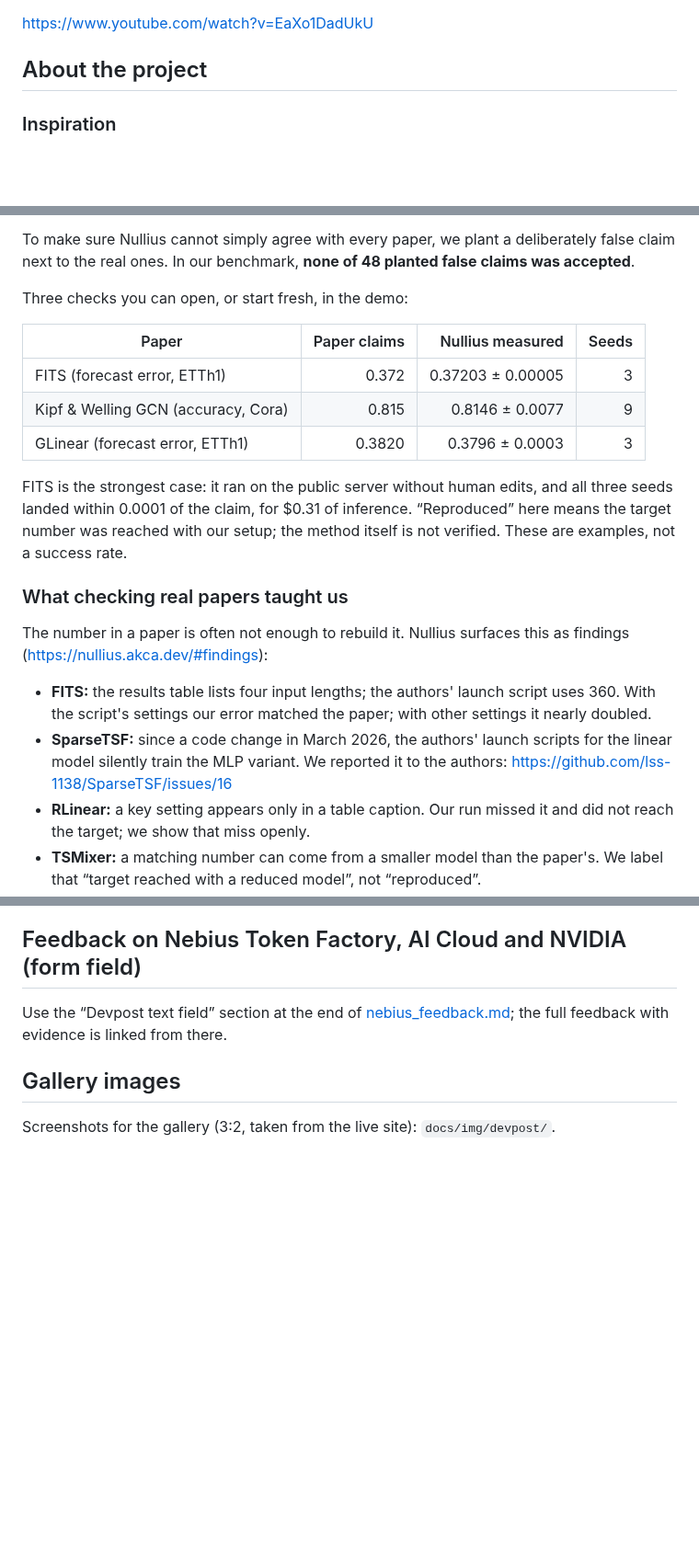
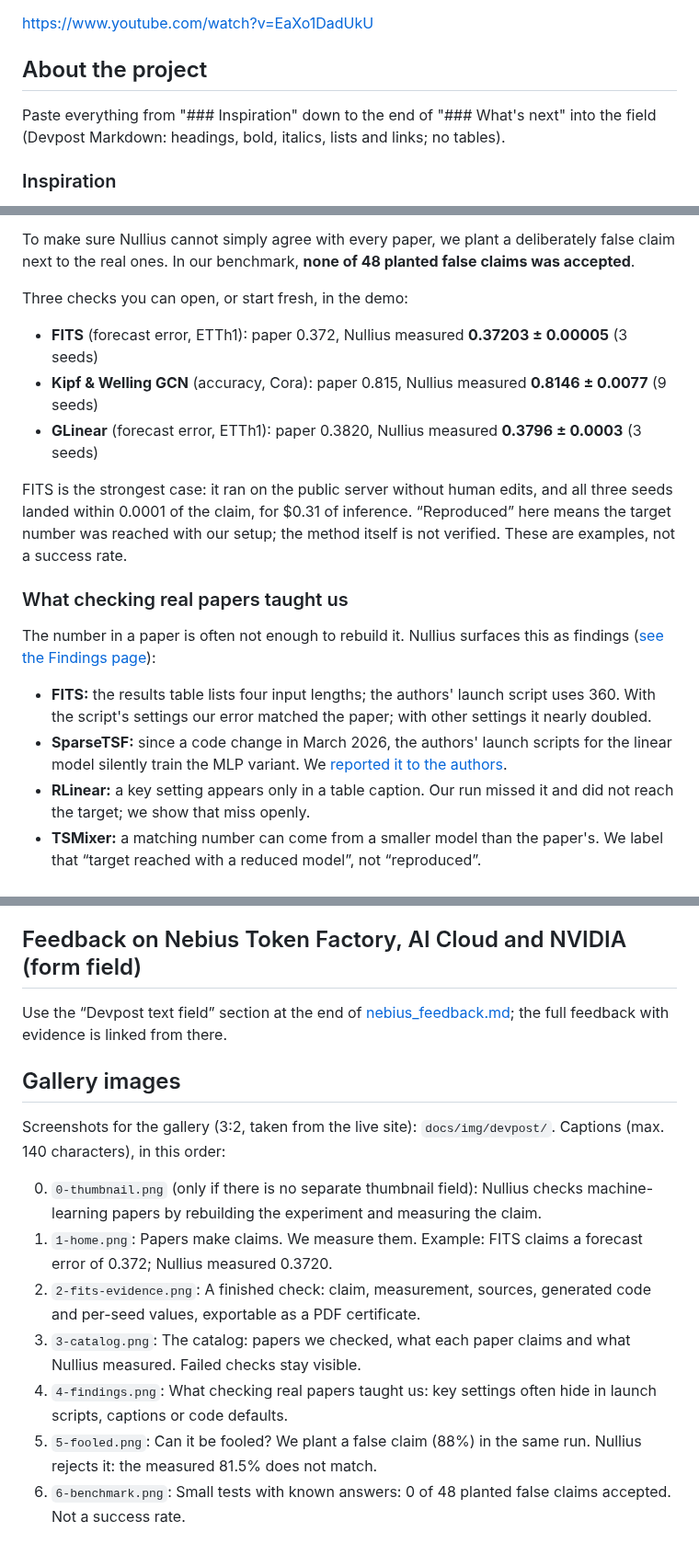
Before and after one commit to Script-hpp/Nullius, a Markdown page: docs/devpost_submission.md, 3 parts joined by grey strips. Shown at 92% size. GitHub-like rendering; blank space fills up the shorter version.

Commit message:
docs: Devpost text without tables, Markdown links, gallery captions
Devpost's Markdown help lists tables only as extended syntax, so the
results are a list now; bare URLs became links.

Co-Authored-By: Claude Opus 5.5 <noreply@anthropic.com>
Claude-Session: https://claude.ai/code/session_01UYkSEVLBLc39Pvo6DQGkV6

```diff
--- a/docs/devpost_submission.md
+++ b/docs/devpost_submission.md
@@ -23,6 +23,8 @@ https://www.youtube.com/watch?v=EaXo1DadUkU
 
 ## About the project
 
+Paste everything from "### Inspiration" down to the end of "### What's next" into the field (Devpost Markdown: headings, bold, italics, lists and links; no tables).
+
 ### Inspiration
 
 *Nullius in verba* is the motto of the Royal Society: take nobody's word for it. In a 2016 *Nature* survey of 1,576 researchers, more than 70% said they had tried and failed to reproduce another scientist's experiment. Checking one machine-learning claim by hand can take days.
@@ -42,20 +44,18 @@ To make sure Nullius cannot simply agree with every paper, we plant a deliberate
 
 Three checks you can open, or start fresh, in the demo:
 
-| Paper | Paper claims | Nullius measured | Seeds |
-|---|---:|---:|---:|
-| FITS (forecast error, ETTh1) | 0.372 | 0.37203 ± 0.00005 | 3 |
-| Kipf & Welling GCN (accuracy, Cora) | 0.815 | 0.8146 ± 0.0077 | 9 |
-| GLinear (forecast error, ETTh1) | 0.3820 | 0.3796 ± 0.0003 | 3 |
+- **FITS** (forecast error, ETTh1): paper 0.372, Nullius measured **0.37203 ± 0.00005** (3 seeds)
+- **Kipf & Welling GCN** (accuracy, Cora): paper 0.815, Nullius measured **0.8146 ± 0.0077** (9 seeds)
+- **GLinear** (forecast error, ETTh1): paper 0.3820, Nullius measured **0.3796 ± 0.0003** (3 seeds)
 
 FITS is the strongest case: it ran on the public server without human edits, and all three seeds landed within 0.0001 of the claim, for $0.31 of inference. “Reproduced” here means the target number was reached with our setup; the method itself is not verified. These are examples, not a success rate.
 
 ### What checking real papers taught us
 
-The number in a paper is often not enough to rebuild it. Nullius surfaces this as findings (https://nullius.akca.dev/#findings):
+The number in a paper is often not enough to rebuild it. Nullius surfaces this as findings ([see the Findings page](https://nullius.akca.dev/#findings)):
 
 - **FITS:** the results table lists four input lengths; the authors' launch script uses 360. With the script's settings our error matched the paper; with other settings it nearly doubled.
-- **SparseTSF:** since a code change in March 2026, the authors' launch scripts for the linear model silently train the MLP variant. We reported it to the authors: https://github.com/lss-1138/SparseTSF/issues/16
+- **SparseTSF:** since a code change in March 2026, the authors' launch scripts for the linear model silently train the MLP variant. We [reported it to the authors](https://github.com/lss-1138/SparseTSF/issues/16).
 - **RLinear:** a key setting appears only in a table caption. Our run missed it and did not reach the target; we show that miss openly.
 - **TSMixer:** a matching number can come from a smaller model than the paper's. We label that “target reached with a reduced model”, not “reproduced”.
 
@@ -110,4 +110,12 @@ Use the “Devpost text field” section at the end of [nebius_feedback.md](nebi
 
 ## Gallery images
 
-Screenshots for the gallery (3:2, taken from the live site): `docs/img/devpost/`.
+Screenshots for the gallery (3:2, taken from the live site): `docs/img/devpost/`. Captions (max. 140 characters), in this order:
+
+0. `0-thumbnail.png` (only if there is no separate thumbnail field): Nullius checks machine-learning papers by rebuilding the experiment and measuring the claim.
+1. `1-home.png`: Papers make claims. We measure them. Example: FITS claims a forecast error of 0.372; Nullius measured 0.3720.
+2. `2-fits-evidence.png`: A finished check: claim, measurement, sources, generated code and per-seed values, exportable as a PDF certificate.
+3. `3-catalog.png`: The catalog: papers we checked, what each paper claims and what Nullius measured. Failed checks stay visible.
+4. `4-findings.png`: What checking real papers taught us: key settings often hide in launch scripts, captions or code defaults.
+5. `5-fooled.png`: Can it be fooled? We plant a false claim (88%) in the same run. Nullius rejects it: the measured 81.5% does not match.
+6. `6-benchmark.png`: Small tests with known answers: 0 of 48 planted false claims accepted. Not a success rate.
```
